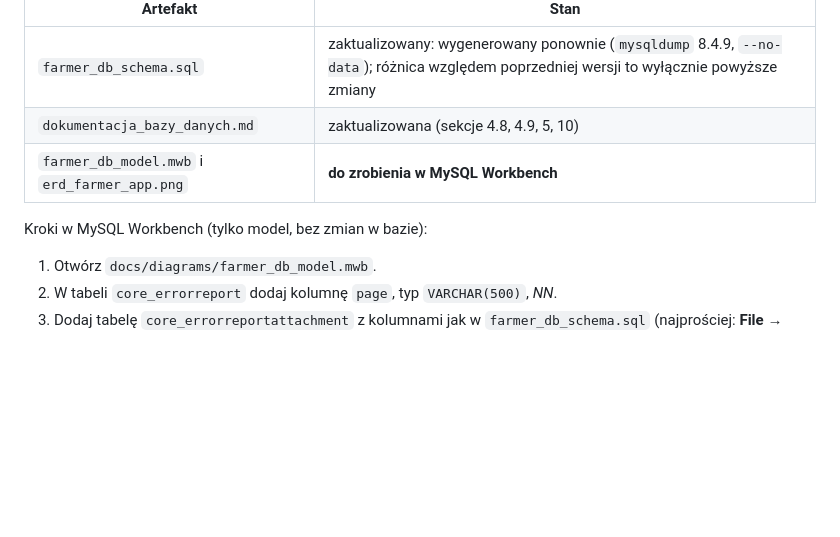
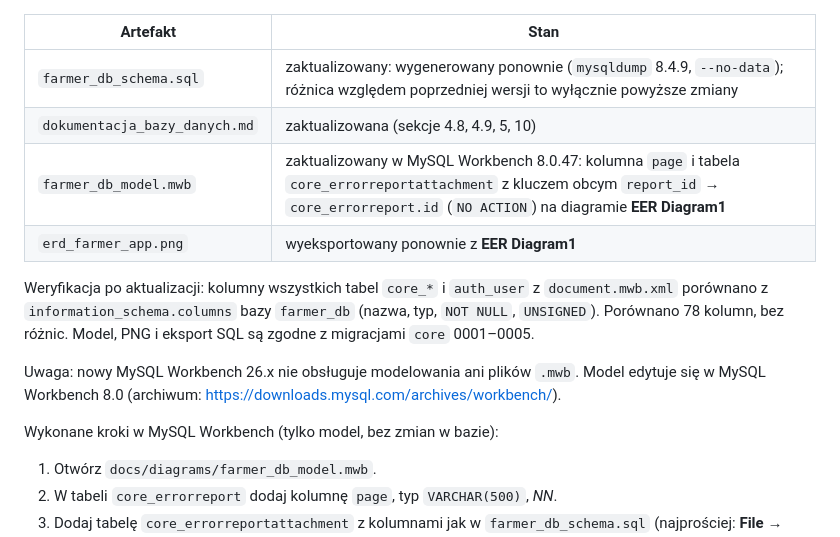
Before and after one commit to Inmakii/farmer-app, a Markdown page: docs/database/weryfikacja_mysql_workbench.md, the part around the change. Drawn GitHub-style; blank space fills up the shorter version.

Commit message:
Aktualizacja modelu MySQL Workbench i diagramu ERD po migracji 0005
- kolumna core_errorreport.page i tabela core_errorreportattachment w modelu .mwb
- klucz obcy report_id -> core_errorreport.id
- ponowny eksport erd_farmer_app.png
- wynik porównania modelu z bazą (78 kolumn, bez różnic)

```diff
--- a/docs/database/weryfikacja_mysql_workbench.md
+++ b/docs/database/weryfikacja_mysql_workbench.md
@@ -230,9 +230,18 @@ Migracja `0005_error_report_page_and_attachments` zmieniła strukturę bazy:
 |---|---|
 | `farmer_db_schema.sql` | zaktualizowany: wygenerowany ponownie (`mysqldump` 8.4.9, `--no-data`); różnica względem poprzedniej wersji to wyłącznie powyższe zmiany |
 | `dokumentacja_bazy_danych.md` | zaktualizowana (sekcje 4.8, 4.9, 5, 10) |
-| `farmer_db_model.mwb` i `erd_farmer_app.png` | **do zrobienia w MySQL Workbench** |
+| `farmer_db_model.mwb` | zaktualizowany w MySQL Workbench 8.0.47: kolumna `page` i tabela `core_errorreportattachment` z kluczem obcym `report_id` → `core_errorreport.id` (`NO ACTION`) na diagramie **EER Diagram1** |
+| `erd_farmer_app.png` | wyeksportowany ponownie z **EER Diagram1** |
 
-Kroki w MySQL Workbench (tylko model, bez zmian w bazie):
+Weryfikacja po aktualizacji: kolumny wszystkich tabel `core_*` i `auth_user` z
+`document.mwb.xml` porównano z `information_schema.columns` bazy `farmer_db`
+(nazwa, typ, `NOT NULL`, `UNSIGNED`). Porównano 78 kolumn, bez różnic. Model, PNG i eksport SQL
+są zgodne z migracjami `core` 0001–0005.
+
+Uwaga: nowy MySQL Workbench 26.x nie obsługuje modelowania ani plików `.mwb`. Model edytuje się
+w MySQL Workbench 8.0 (archiwum: <https://downloads.mysql.com/archives/workbench/>).
+
+Wykonane kroki w MySQL Workbench (tylko model, bez zmian w bazie):
 
 1. Otwórz `docs/diagrams/farmer_db_model.mwb`.
 2. W tabeli `core_errorreport` dodaj kolumnę `page`, typ `VARCHAR(500)`, *NN*.
```
Also changed, not shown: docs/dokumentacja_bazy_danych.md (+1 -1 lines), docs/diagrams/erd_farmer_app.png, 1 other file.
